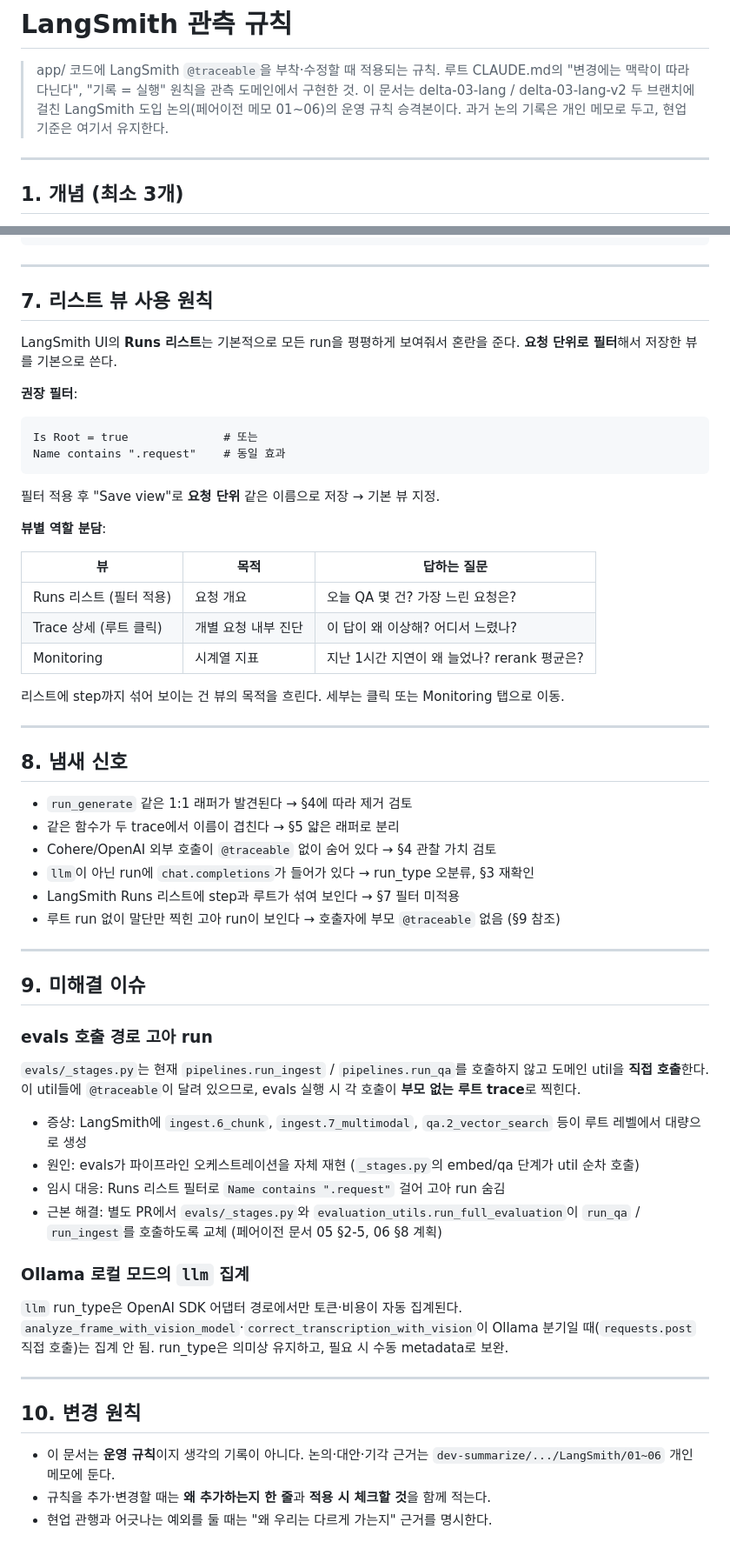
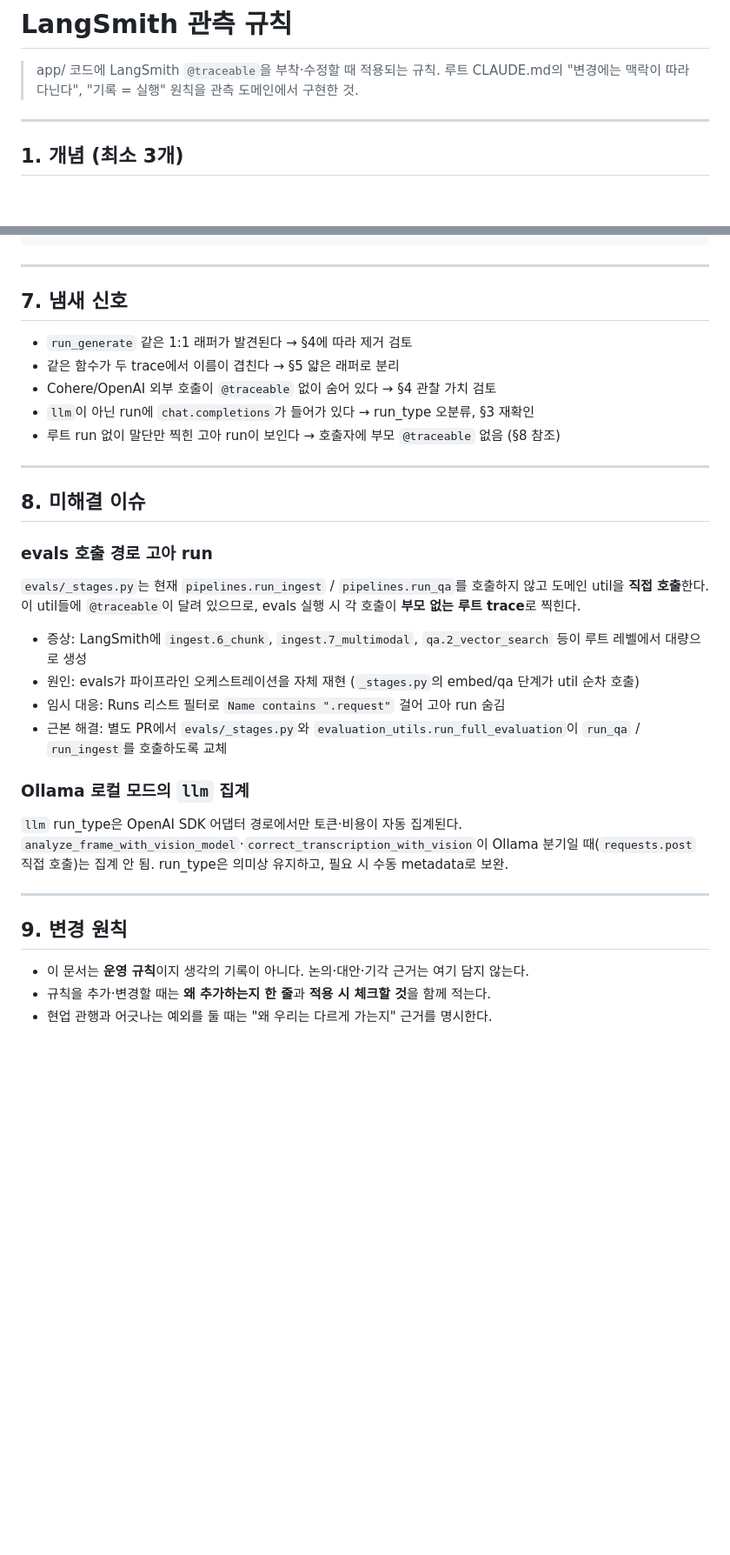
Before and after one commit to shj78/multimodal-rag-repair-lab, a Markdown page: .claude/rules/langsmith-관측.md, 2 parts joined by grey strips. Shown at 87% size. Drawn GitHub-style; blank space fills up the shorter version.

````diff
--- a/.claude/rules/langsmith-관측.md
+++ b/.claude/rules/langsmith-관측.md
@@ -8,9 +8,6 @@ paths:
 
 > app/ 코드에 LangSmith `@traceable`을 부착·수정할 때 적용되는 규칙.
 > 루트 CLAUDE.md의 "변경에는 맥락이 따라다닌다", "기록 = 실행" 원칙을 관측 도메인에서 구현한 것.
-> 이 문서는 delta-03-lang / delta-03-lang-v2 두 브랜치에 걸친 LangSmith 도입 논의(페어이전 메모 01~06)의
-> 운영 규칙 승격본이다. 과거 논의 기록은 개인 메모로 두고, 현업 기준은 여기서 유지한다.
-
 ---
 
 ## 1. 개념 (최소 3개)
@@ -169,43 +168,17 @@ ingest.request             [chain]
 
 ---
 
-## 7. 리스트 뷰 사용 원칙
-
-LangSmith UI의 **Runs 리스트**는 기본적으로 모든 run을 평평하게 보여줘서 혼란을 준다. **요청 단위로 필터**해서 저장한 뷰를 기본으로 쓴다.
-
-**권장 필터**:
-
-```
-Is Root = true              # 또는
-Name contains ".request"    # 동일 효과
-```
-
-필터 적용 후 "Save view"로 **요청 단위** 같은 이름으로 저장 → 기본 뷰 지정.
-
-**뷰별 역할 분담**:
-
-| 뷰 | 목적 | 답하는 질문 |
-| --- | --- | --- |
-| Runs 리스트 (필터 적용) | 요청 개요 | 오늘 QA 몇 건? 가장 느린 요청은? |
-| Trace 상세 (루트 클릭) | 개별 요청 내부 진단 | 이 답이 왜 이상해? 어디서 느렸나? |
-| Monitoring | 시계열 지표 | 지난 1시간 지연이 왜 늘었나? rerank 평균은? |
-
-리스트에 step까지 섞어 보이는 건 뷰의 목적을 흐린다. 세부는 클릭 또는 Monitoring 탭으로 이동.
-
----
-
-## 8. 냄새 신호
+## 7. 냄새 신호
 
 - `run_generate` 같은 1:1 래퍼가 발견된다 → §4에 따라 제거 검토
 - 같은 함수가 두 trace에서 이름이 겹친다 → §5 얇은 래퍼로 분리
 - Cohere/OpenAI 외부 호출이 `@traceable` 없이 숨어 있다 → §4 관찰 가치 검토
 - `llm`이 아닌 run에 `chat.completions`가 들어가 있다 → run_type 오분류, §3 재확인
-- LangSmith Runs 리스트에 step과 루트가 섞여 보인다 → §7 필터 미적용
-- 루트 run 없이 말단만 찍힌 고아 run이 보인다 → 호출자에 부모 `@traceable` 없음 (§9 참조)
+- 루트 run 없이 말단만 찍힌 고아 run이 보인다 → 호출자에 부모 `@traceable` 없음 (§8 참조)
 
 ---
 
-## 9. 미해결 이슈
+## 8. 미해결 이슈
 
 ### evals 호출 경로 고아 run
 
@@ -214,7 +187,7 @@ Name contains ".request"    # 동일 효과
 - 증상: LangSmith에 `ingest.6_chunk`, `ingest.7_multimodal`, `qa.2_vector_search` 등이 루트 레벨에서 대량으로 생성
 - 원인: evals가 파이프라인 오케스트레이션을 자체 재현 (`_stages.py`의 embed/qa 단계가 util 순차 호출)
 - 임시 대응: Runs 리스트 필터로 `Name contains ".request"` 걸어 고아 run 숨김
-- 근본 해결: 별도 PR에서 `evals/_stages.py`와 `evaluation_utils.run_full_evaluation`이 `run_qa` / `run_ingest`를 호출하도록 교체 (페어이전 문서 05 §2-5, 06 §8 계획)
+- 근본 해결: 별도 PR에서 `evals/_stages.py`와 `evaluation_utils.run_full_evaluation`이 `run_qa` / `run_ingest`를 호출하도록 교체
 
 ### Ollama 로컬 모드의 `llm` 집계
 
@@ -222,8 +195,8 @@ Name contains ".request"    # 동일 효과
 
 ---
 
-## 10. 변경 원칙
+## 9. 변경 원칙
 
-- 이 문서는 **운영 규칙**이지 생각의 기록이 아니다. 논의·대안·기각 근거는 `dev-summarize/.../LangSmith/01~06` 개인 메모에 둔다.
+- 이 문서는 **운영 규칙**이지 생각의 기록이 아니다. 논의·대안·기각 근거는 여기 담지 않는다.
 - 규칙을 추가·변경할 때는 **왜 추가하는지 한 줄**과 **적용 시 체크할 것**을 함께 적는다.
 - 현업 관행과 어긋나는 예외를 둘 때는 "왜 우리는 다르게 가는지" 근거를 명시한다.
````
Also changed, not shown: other parts of .claude/rules/langsmith-관측.md (+10 -8 lines), .claude/rules/app-구조.md (added, +175 -0 lines), CLAUDE.md (+1 -0 lines).
